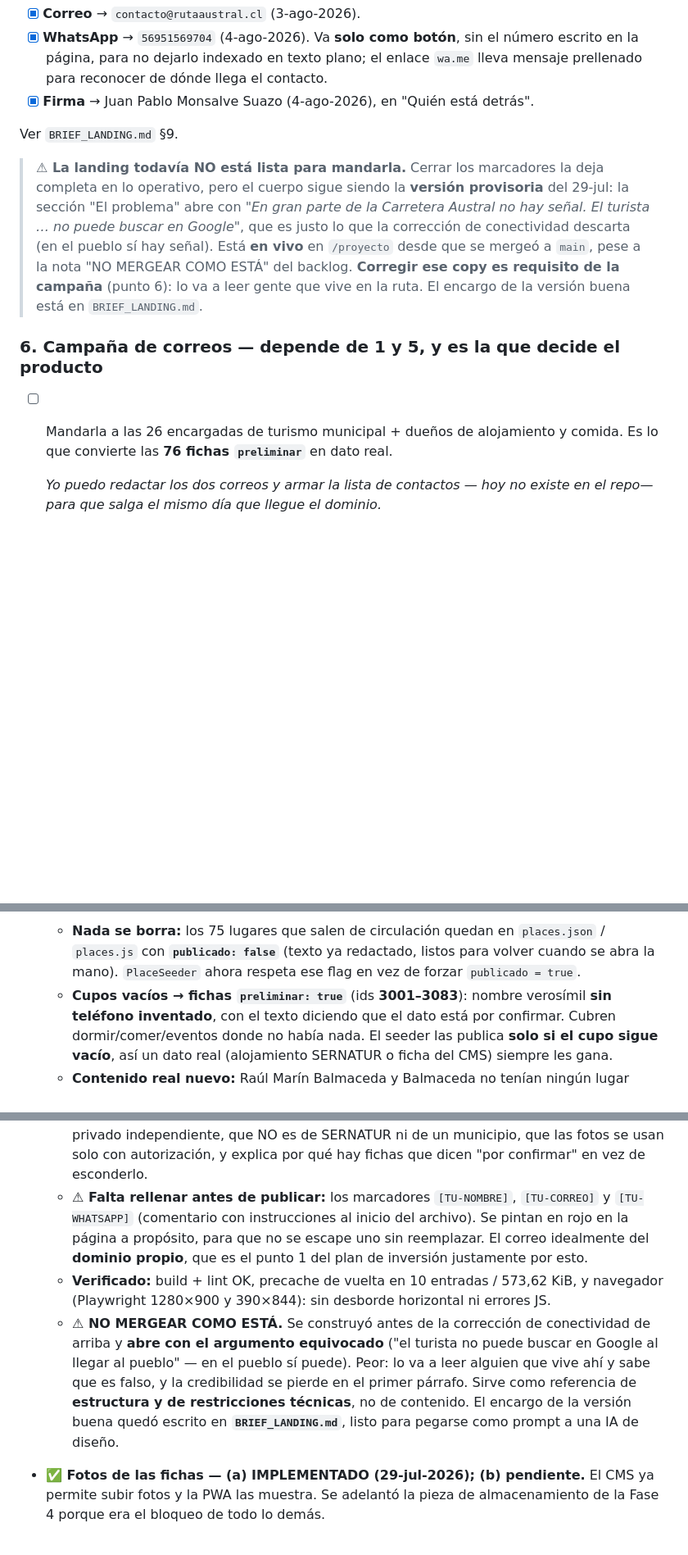
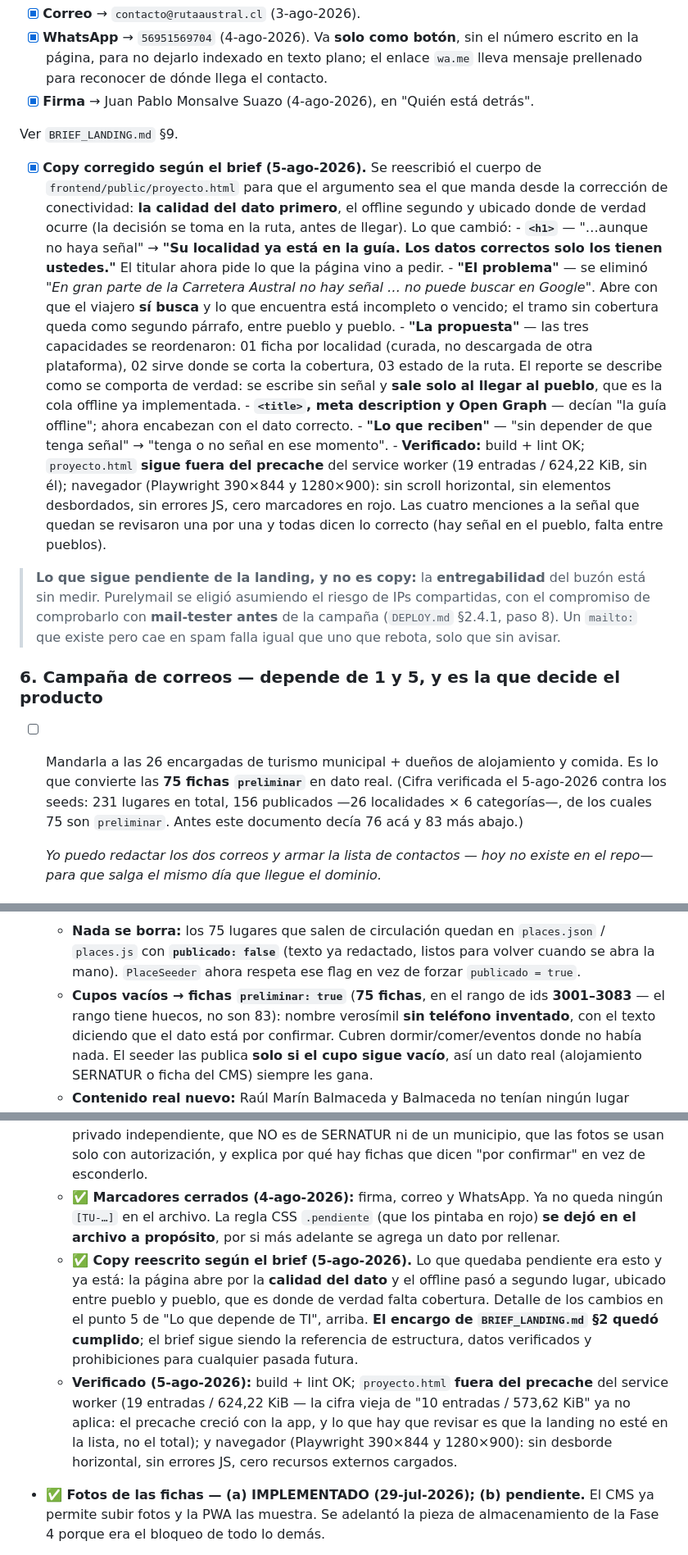
Before and after one commit to multix20/patagonia-austral, a Markdown page: ESTADO_Y_PENDIENTES.md, 3 parts joined by grey strips. Shown at 82% size. GitHub-like rendering; blank space fills up the shorter version.

```diff
--- a/ESTADO_Y_PENDIENTES.md
+++ b/ESTADO_Y_PENDIENTES.md
@@ -139,19 +143,46 @@ Los **tres marcadores en rojo** quedaron cerrados:
 
 Ver `BRIEF_LANDING.md` §9.
 
-> **⚠ La landing todavía NO está lista para mandarla.** Cerrar los marcadores la
-> deja completa en lo operativo, pero el cuerpo sigue siendo la **versión
-> provisoria** del 29-jul: la sección "El problema" abre con *"En gran parte de
-> la Carretera Austral no hay señal. El turista … no puede buscar en Google"*,
-> que es justo lo que la corrección de conectividad descarta (en el pueblo sí
-> hay señal). Está **en vivo** en `/proyecto` desde que se mergeó a `main`, pese
-> a la nota "NO MERGEAR COMO ESTÁ" del backlog. **Corregir ese copy es
-> requisito de la campaña** (punto 6): lo va a leer gente que vive en la ruta.
-> El encargo de la versión buena está en `BRIEF_LANDING.md`.
+- [x] **Copy corregido según el brief (5-ago-2026).** Se reescribió el cuerpo de
+      `frontend/public/proyecto.html` para que el argumento sea el que manda desde
+      la corrección de conectividad: **la calidad del dato primero**, el offline
+      segundo y ubicado donde de verdad ocurre (la decisión se toma en la ruta,
+      antes de llegar). Lo que cambió:
+      - **`<h1>`** — "…aunque no haya señal" → **"Su localidad ya está en la
+        guía. Los datos correctos solo los tienen ustedes."** El titular ahora
+        pide lo que la página vino a pedir.
+      - **"El problema"** — se eliminó *"En gran parte de la Carretera Austral no
+        hay señal … no puede buscar en Google"*. Abre con que el viajero **sí
+        busca** y lo que encuentra está incompleto o vencido; el tramo sin
+        cobertura queda como segundo párrafo, entre pueblo y pueblo.
+      - **"La propuesta"** — las tres capacidades se reordenaron: 01 ficha por
+        localidad (curada, no descargada de otra plataforma), 02 sirve donde se
+        corta la cobertura, 03 estado de la ruta. El reporte se describe como se
+        comporta de verdad: se escribe sin señal y **sale solo al llegar al
+        pueblo**, que es la cola offline ya implementada.
+      - **`<title>`, meta description y Open Graph** — decían "la guía offline";
+        ahora encabezan con el dato correcto.
+      - **"Lo que reciben"** — "sin depender de que tenga señal" → "tenga o no
+        señal en ese momento".
+      - **Verificado:** build + lint OK; `proyecto.html` **sigue fuera del
+        precache** del service worker (19 entradas / 624,22 KiB, sin él);
+        navegador (Playwright 390×844 y 1280×900): sin scroll horizontal, sin
+        elementos desbordados, sin errores JS, cero marcadores en rojo. Las
+        cuatro menciones a la señal que quedan se revisaron una por una y todas
+        dicen lo correcto (hay señal en el pueblo, falta entre pueblos).
+
+> **Lo que sigue pendiente de la landing, y no es copy:** la **entregabilidad**
+> del buzón está sin medir. Purelymail se eligió asumiendo el riesgo de IPs
+> compartidas, con el compromiso de comprobarlo con **mail-tester antes** de la
+> campaña (`DEPLOY.md` §2.4.1, paso 8). Un `mailto:` que existe pero cae en spam
+> falla igual que uno que rebota, solo que sin avisar.
 
 ### 6. Campaña de correos — depende de 1 y 5, y es la que decide el producto
 - [ ] Mandarla a las 26 encargadas de turismo municipal + dueños de alojamiento
-      y comida. Es lo que convierte las **76 fichas `preliminar`** en dato real.
+      y comida. Es lo que convierte las **75 fichas `preliminar`** en dato real.
+      (Cifra verificada el 5-ago-2026 contra los seeds: 231 lugares en total, 156
+      publicados —26 localidades × 6 categorías—, de los cuales 75 son
+      `preliminar`. Antes este documento decía 76 acá y 83 más abajo.)
 
   *Yo puedo redactar los dos correos y armar la lista de contactos —
   hoy no existe en el repo— para que salga el mismo día que llegue el dominio.*
@@ -565,7 +650,8 @@ Fichas destacadas, planes de negocio, analítica + crowdsourcing tipo Waze.
     `places.json` / `places.js` con **`publicado: false`** (texto ya redactado,
     listos para volver cuando se abra la mano). `PlaceSeeder` ahora respeta ese
     flag en vez de forzar `publicado = true`.
-  - **Cupos vacíos → fichas `preliminar: true`** (ids **3001–3083**): nombre
+  - **Cupos vacíos → fichas `preliminar: true`** (**75 fichas**, en el rango de
+    ids **3001–3083** — el rango tiene huecos, no son 83): nombre
     verosímil **sin teléfono inventado**, con el texto diciendo que el dato está
     por confirmar. Cubren dormir/comer/eventos donde no había nada. El seeder las
     publica **solo si el cupo sigue vacío**, así un dato real (alojamiento
@@ -746,22 +832,23 @@ Fichas destacadas, planes de negocio, analítica + crowdsourcing tipo Waze.
     proyecto privado independiente, que NO es de SERNATUR ni de un municipio, que
     las fotos se usan solo con autorización, y explica por qué hay fichas que
     dicen "por confirmar" en vez de esconderlo.
-  - **⚠ Falta rellenar antes de publicar:** los marcadores `[TU-NOMBRE]`,
-    `[TU-CORREO]` y `[TU-WHATSAPP]` (comentario con instrucciones al inicio del
-    archivo). Se pintan en rojo en la página a propósito, para que no se escape
-    uno sin reemplazar. El correo idealmente del **dominio propio**, que es el
-    punto 1 del plan de inversión justamente por esto.
-  - **Verificado:** build + lint OK, precache de vuelta en 10 entradas /
-    573,62 KiB, y navegador (Playwright 1280×900 y 390×844): sin desborde
-    horizontal ni errores JS.
-  - **⚠ NO MERGEAR COMO ESTÁ.** Se construyó antes de la corrección de
-    conectividad de arriba y **abre con el argumento equivocado** ("el turista no
-    puede buscar en Google al llegar al pueblo" — en el pueblo sí puede). Peor:
-    lo va a leer alguien que vive ahí y sabe que es falso, y la credibilidad se
-    pierde en el primer párrafo. Sirve como referencia de **estructura y de
-    restricciones técnicas**, no de contenido. El encargo de la versión buena
-    quedó escrito en **`BRIEF_LANDING.md`**, listo para pegarse como prompt a una
-    IA de diseño.
+  - **✅ Marcadores cerrados (4-ago-2026):** firma, correo y WhatsApp. Ya no
+    queda ningún `[TU-…]` en el archivo. La regla CSS `.pendiente` (que los
+    pintaba en rojo) **se dejó en el archivo a propósito**, por si más adelante
+    se agrega un dato por rellenar.
+  - **✅ Copy reescrito según el brief (5-ago-2026).** Lo que quedaba pendiente
+    era esto y ya está: la página abre por la **calidad del dato** y el offline
+    pasó a segundo lugar, ubicado entre pueblo y pueblo, que es donde de verdad
+    falta cobertura. Detalle de los cambios en el punto 5 de "Lo que depende de
+    TI", arriba. **El encargo de `BRIEF_LANDING.md` §2 quedó cumplido**; el brief
+    sigue siendo la referencia de estructura, datos verificados y prohibiciones
+    para cualquier pasada futura.
+  - **Verificado (5-ago-2026):** build + lint OK; `proyecto.html` **fuera del
+    precache** del service worker (19 entradas / 624,22 KiB — la cifra vieja de
+    "10 entradas / 573,62 KiB" ya no aplica: el precache creció con la app, y lo
+    que hay que revisar es que la landing no esté en la lista, no el total); y
+    navegador (Playwright 390×844 y 1280×900): sin desborde horizontal, sin
+    errores JS, cero recursos externos cargados.
 
 - **✅ Fotos de las fichas — (a) IMPLEMENTADO (29-jul-2026); (b) pendiente.**
   El CMS ya permite subir fotos y la PWA las muestra. Se adelantó la pieza de
```
Also changed, not shown: other parts of ESTADO_Y_PENDIENTES.md (+65 -7 lines).
